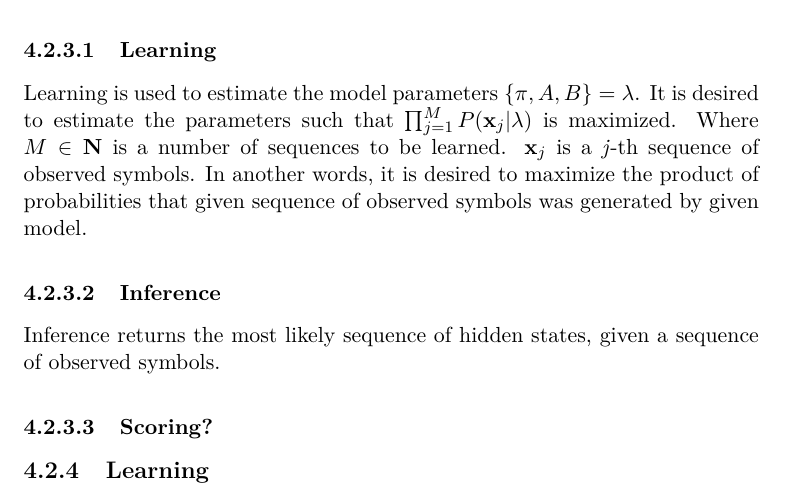
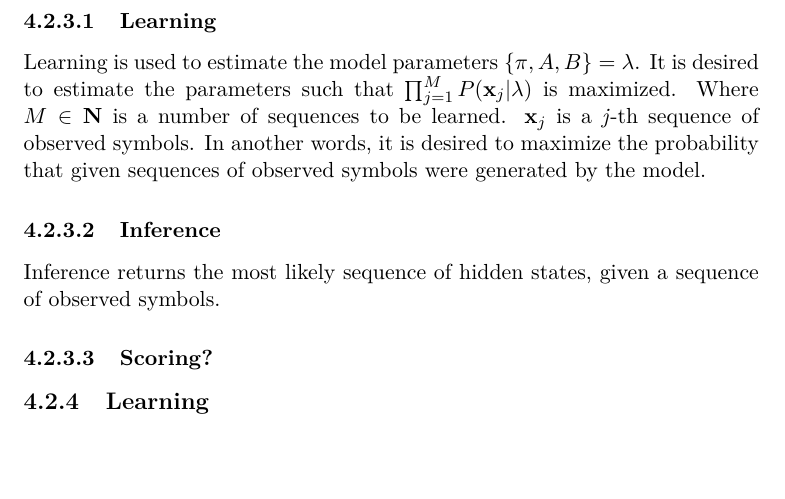
Before and after one commit to lucivpav/bachelors-thesis, a LaTeX thesis (Pavel Lučivňák BP.tex): part of page 32 of 51, cut so that both start at the same text, the shorter picture padded with empty space. Compiled offline with pdfLaTeX.

Commit message:
HMM: learning: rephrase sentence

```diff
--- a/Pavel Lučivňák BP.tex
+++ b/Pavel Lučivňák BP.tex
@@ -347,7 +347,7 @@ There are two most important operations that can be performed on HMM. Learning a
 
 \subsubsection{Learning}
 
-Learning is used to estimate the model parameters $\{\pi, A, B\} = \lambda$. It is desired to estimate the parameters such that $\prod_{j=1}^{M} P(\textbf x_j | \lambda )$ is maximized. Where $M \in \textbf N$ is a number of sequences to be learned. $\textbf x_j$ is a \emph{j}-th sequence of observed symbols. In another words, it is desired to maximize the product of probabilities that given sequence of observed symbols was generated by given model.
+Learning is used to estimate the model parameters $\{\pi, A, B\} = \lambda$. It is desired to estimate the parameters such that $\prod_{j=1}^{M} P(\textbf x_j | \lambda )$ is maximized. Where $M \in \textbf N$ is a number of sequences to be learned. $\textbf x_j$ is a \emph{j}-th sequence of observed symbols. In another words, it is desired to maximize the probability that given sequences of observed symbols were generated by the model.
 
 \subsubsection{Inference}
 
```
Also changed, not shown: Pavel Lučivňák BP.pdf.
